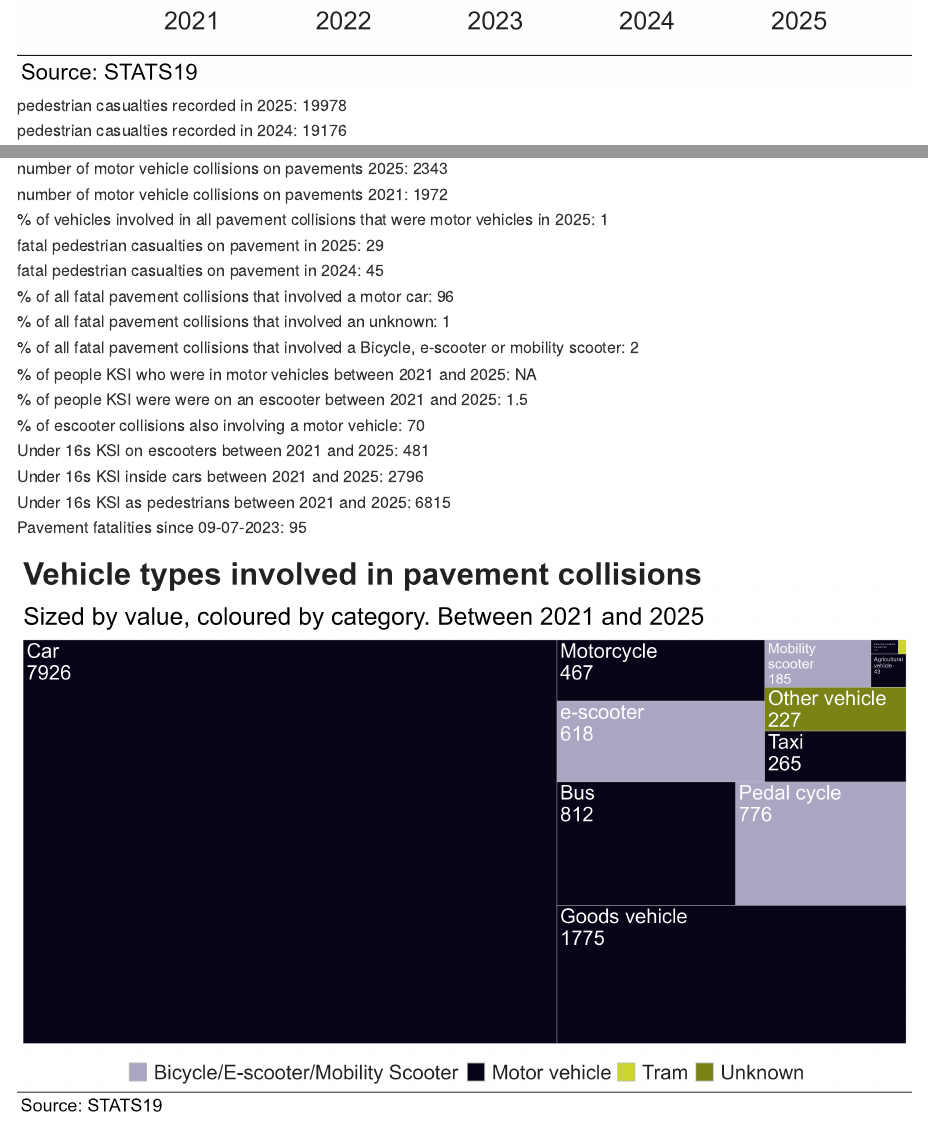
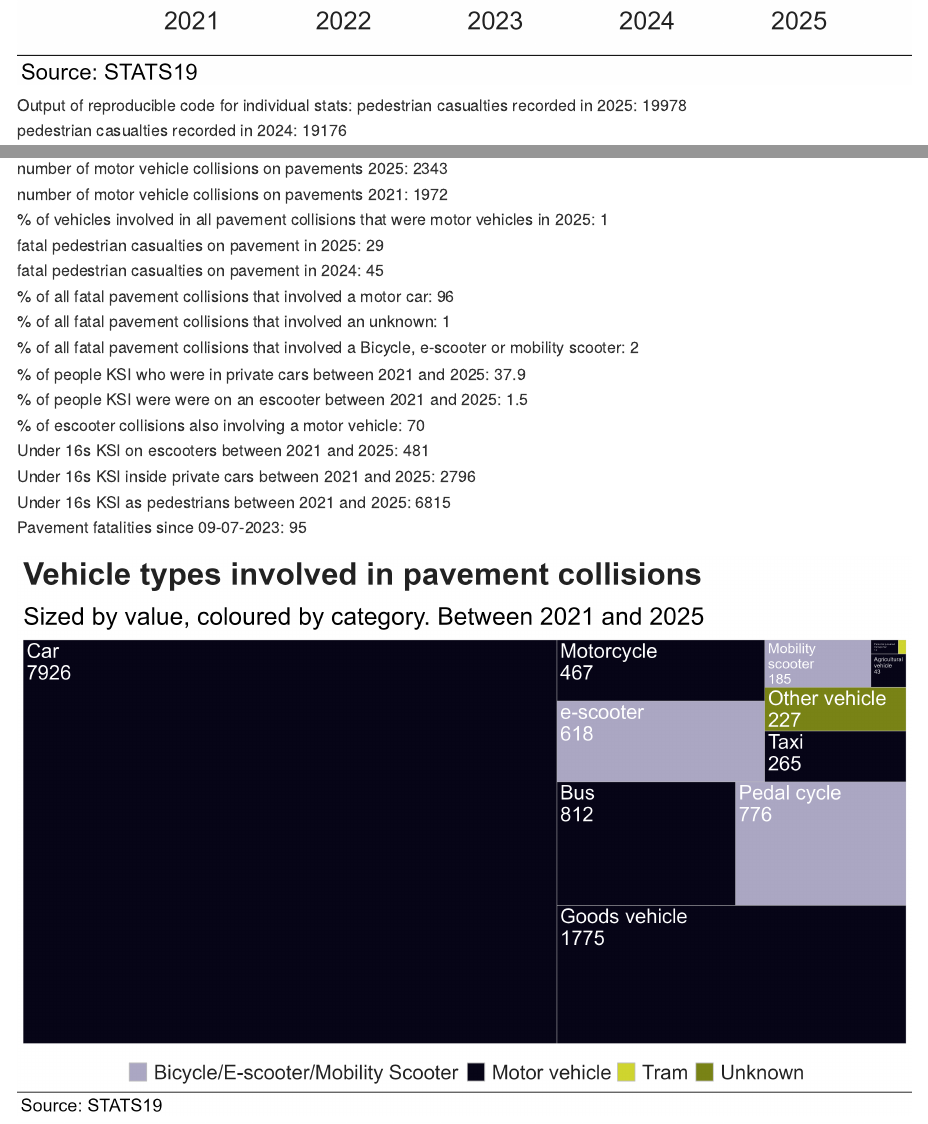
Before and after one commit to BlaiseKelly/uci_pedestrian_article, a Quarto document (README.qmd): the page in a window 1100 px wide, from 910 px down, and a second part further down, joined at a grey line. The pictures show the output file README.md that the author committed with the source, drawn offline in the style of GitHub.

Commit message:
Motor vehicle changed to car occupant and cars changed top private cars

```diff
--- a/README.qmd
+++ b/README.qmd
@@ -16,6 +16,7 @@ Grateful to anyone who spots any errors/has improvements. Please raise an issue
 ## STATS19
 
 ![](outputs/stats19/sev_year.png)
+Output of reproducible code for individual stats:
 {{< include outputs/stats19/stats_text.md >}}
 
 ![](outputs/stats19/vehicles_pavements.png)
--- a/outputs/stats19/stats_text.md
+++ b/outputs/stats19/stats_text.md
@@ -13,10 +13,10 @@ fatal pedestrian casualties on pavement in 2024: 45<br>
 % of all fatal pavement collisions that involved a motor car: 96<br>
 % of all fatal pavement collisions that involved an unknown: 1<br>
 % of all fatal pavement collisions that involved a Bicycle, e-scooter or mobility scooter: 2<br>
-% of people KSI who were in motor vehicles between 2021 and 2025: NA<br>
+% of people KSI who were in private cars between 2021 and 2025: 37.9<br>
 % of people KSI were were on an escooter between 2021 and 2025: 1.5<br>
 % of escooter collisions also involving a motor vehicle: 70<br>
 Under 16s KSI on escooters between 2021 and 2025: 481<br>
-Under 16s KSI inside cars between 2021 and 2025: 2796<br>
+Under 16s KSI inside private cars between 2021 and 2025: 2796<br>
 Under 16s KSI as pedestrians between 2021 and 2025: 6815<br>
 Pavement fatalities since 09-07-2023: 95
```
Also changed, not shown: stats19.R (+3 -3 lines), README.md.
